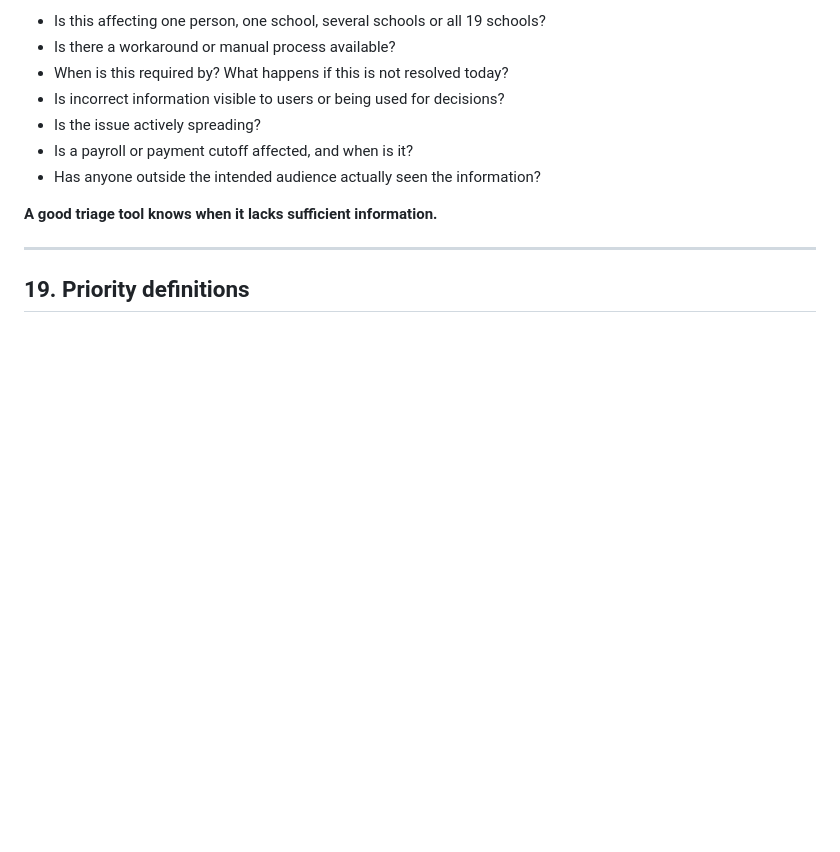
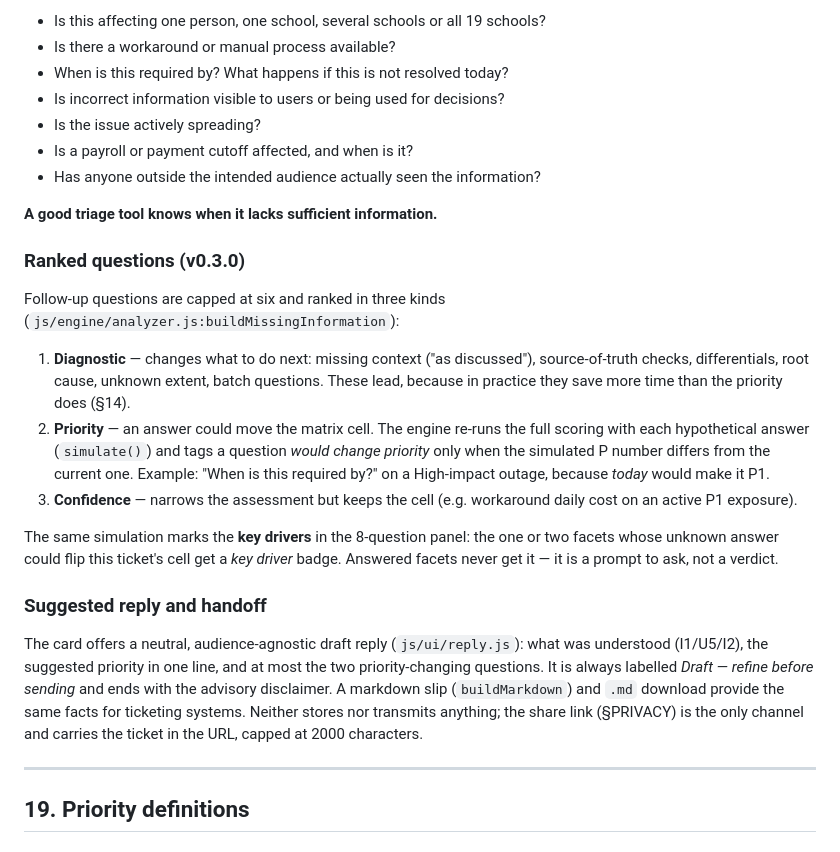
Before and after one commit to ikelaiah/first-pass-ticket-triage, a Markdown page: PRIORITY-FRAMEWORK.md, the part around the change. Drawn GitHub-style; blank space fills up the shorter version.

```diff
--- a/PRIORITY-FRAMEWORK.md
+++ b/PRIORITY-FRAMEWORK.md
@@ -718,6 +718,36 @@ and offers only the questions that are actually relevant:
 
 **A good triage tool knows when it lacks sufficient information.**
 
+### Ranked questions (v0.3.0)
+
+Follow-up questions are capped at six and ranked in three kinds
+(`js/engine/analyzer.js:buildMissingInformation`):
+
+1. **Diagnostic** — changes what to do next: missing context ("as discussed"),
+   source-of-truth checks, differentials, root cause, unknown extent, batch questions.
+   These lead, because in practice they save more time than the priority does (§14).
+2. **Priority** — an answer could move the matrix cell. The engine re-runs the full
+   scoring with each hypothetical answer (`simulate()`) and tags a question *would
+   change priority* only when the simulated P number differs from the current one.
+   Example: "When is this required by?" on a High-impact outage, because *today*
+   would make it P1.
+3. **Confidence** — narrows the assessment but keeps the cell (e.g. workaround daily
+   cost on an active P1 exposure).
+
+The same simulation marks the **key drivers** in the 8-question panel: the one or two
+facets whose unknown answer could flip this ticket's cell get a *key driver* badge.
+Answered facets never get it — it is a prompt to ask, not a verdict.
+
+### Suggested reply and handoff
+
+The card offers a neutral, audience-agnostic draft reply (`js/ui/reply.js`): what was
+understood (I1/U5/I2), the suggested priority in one line, and at most the two
+priority-changing questions. It is always labelled *Draft — refine before sending* and
+ends with the advisory disclaimer. A markdown slip (`buildMarkdown`) and `.md`
+download provide the same facts for ticketing systems. Neither stores nor transmits
+anything; the share link (§PRIVACY) is the only channel and carries the ticket in the
+URL, capped at 2000 characters.
+
 ---
 
 ## 19. Priority definitions
```
Also changed, not shown: PRIVACY.md (+9 -0 lines), README.md (+12 -4 lines).
